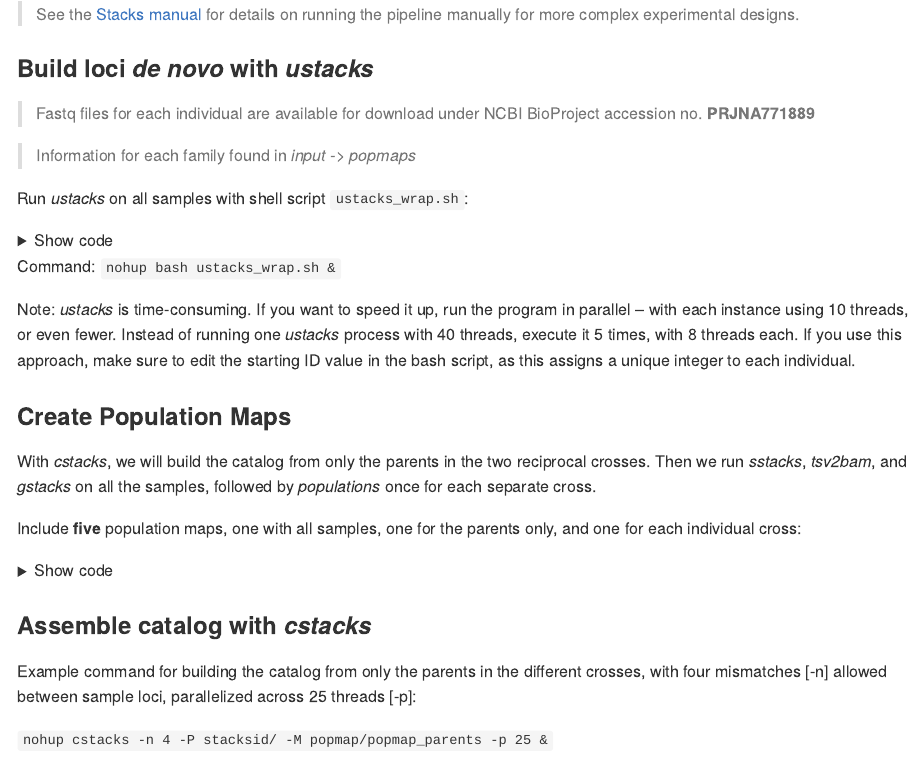
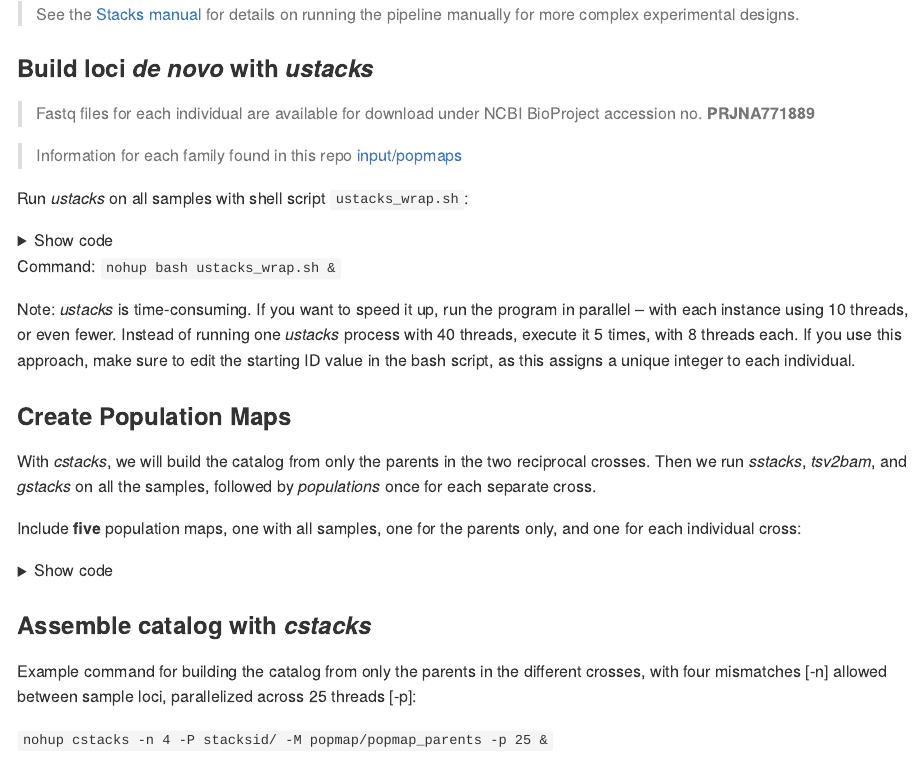
Before and after one commit to therkildsen-lab/silverside-linkage-maps, an R Markdown document (process.Rmd): the page in a window 1100 px wide, from 420 px down. The pictures show the output file process.md that the author committed with the source, drawn offline in the style of GitHub.

Commit message:
add path

```diff
--- a/process.Rmd
+++ b/process.Rmd
@@ -27,7 +27,8 @@ Because we have two F1 maps, we will manually run *Stacks* because we want to ha
 > Fastq files for each individual are available for download under NCBI BioProject accession no. **PRJNA771889**
 
 
-> Information for each family found in *input -> popmaps*
+> Information for each family found in this repo [input/popmaps](https://github.com/therkildsen-lab/silverside-linkage-maps/tree/main/input/popmaps)
+
 
 Run *ustacks* on all samples with shell script `ustacks_wrap.sh`:
 <details><summary>Show code</summary>
```
Also changed, not shown: process.md.
